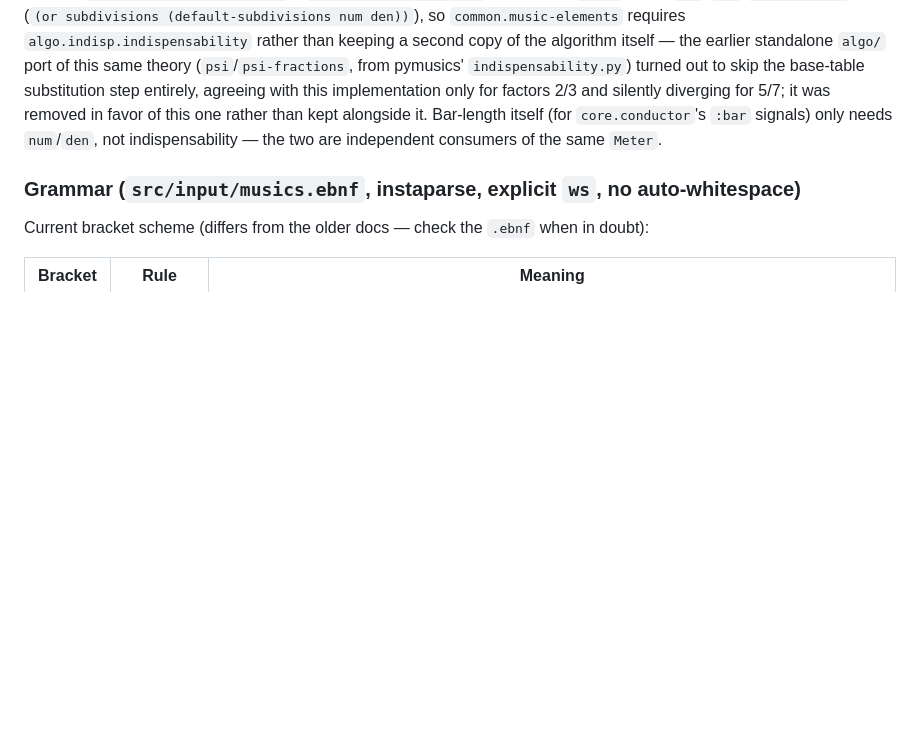
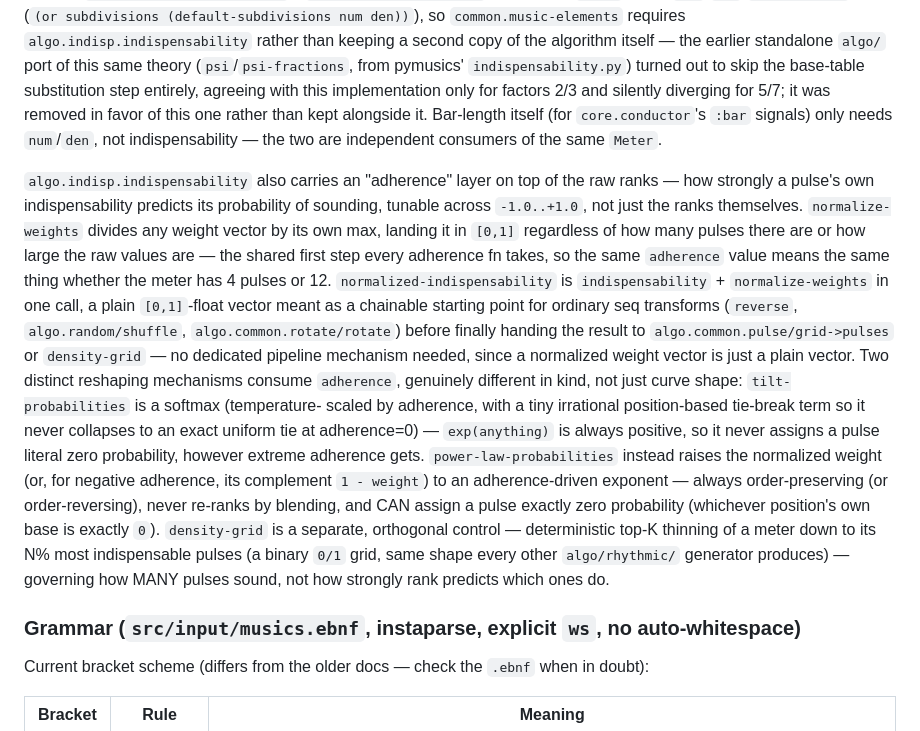
Before and after one commit to gebdevalk/musics, a Markdown page: CLAUDE.md, the part around the change. Drawn GitHub-style; blank space fills up the shorter version.

Commit message:
CLAUDE.md: document the indispensability adherence layer
Covers normalize-weights/normalized-indispensability, the two
reshaping mechanisms (tilt-probabilities/power-law-probabilities),
and density-grid -- all added this session, previously only in
docstrings/doc/decisions.md.

Co-Authored-By: Claude Sonnet 5 <noreply@anthropic.com>
Claude-Session: https://claude.ai/code/session_01JMHRQa6Zsn9TmjDD61BPp9

```diff
--- a/CLAUDE.md
+++ b/CLAUDE.md
@@ -1159,6 +1159,37 @@ removed in favor of this one rather than kept alongside it. Bar-length
 itself (for `core.conductor`'s `:bar` signals) only needs `num`/`den`, not
 indispensability — the two are independent consumers of the same `Meter`.
 
+`algo.indisp.indispensability` also carries an "adherence" layer on top
+of the raw ranks — how strongly a pulse's own indispensability
+predicts its probability of sounding, tunable across `-1.0..+1.0`, not
+just the ranks themselves. `normalize-weights` divides any weight
+vector by its own max, landing it in `[0,1]` regardless of how many
+pulses there are or how large the raw values are — the shared first
+step every adherence fn takes, so the same `adherence` value means the
+same thing whether the meter has 4 pulses or 12.
+`normalized-indispensability` is `indispensability` +
+`normalize-weights` in one call, a plain `[0,1]`-float vector meant as
+a chainable starting point for ordinary seq transforms (`reverse`,
+`algo.random/shuffle`, `algo.common.rotate/rotate`) before finally
+handing the result to `algo.common.pulse/grid->pulses` or
+`density-grid` — no dedicated pipeline mechanism needed, since a
+normalized weight vector is just a plain vector. Two distinct
+reshaping mechanisms consume `adherence`, genuinely different in kind,
+not just curve shape: `tilt-probabilities` is a softmax (temperature-
+scaled by adherence, with a tiny irrational position-based tie-break
+term so it never collapses to an exact uniform tie at adherence=0) —
+`exp(anything)` is always positive, so it never assigns a pulse
+literal zero probability, however extreme adherence gets.
+`power-law-probabilities` instead raises the normalized weight (or, for
+negative adherence, its complement `1 - weight`) to an adherence-driven
+exponent — always order-preserving (or order-reversing), never
+re-ranks by blending, and CAN assign a pulse exactly zero probability
+(whichever position's own base is exactly `0`). `density-grid` is a
+separate, orthogonal control — deterministic top-K thinning of a
+meter down to its N% most indispensable pulses (a binary `0/1` grid,
+same shape every other `algo/rhythmic/` generator produces) — governing
+how MANY pulses sound, not how strongly rank predicts which ones do.
+
 ### Grammar (`src/input/musics.ebnf`, instaparse, explicit `ws`, no auto-whitespace)
 
 Current bracket scheme (differs from the older docs — check the `.ebnf` when
```
